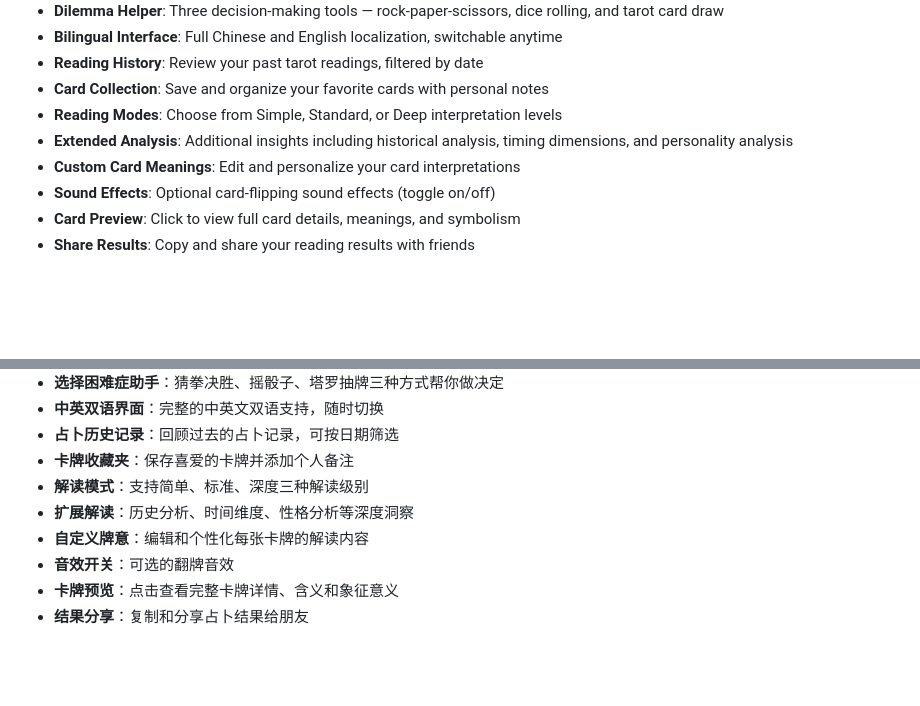
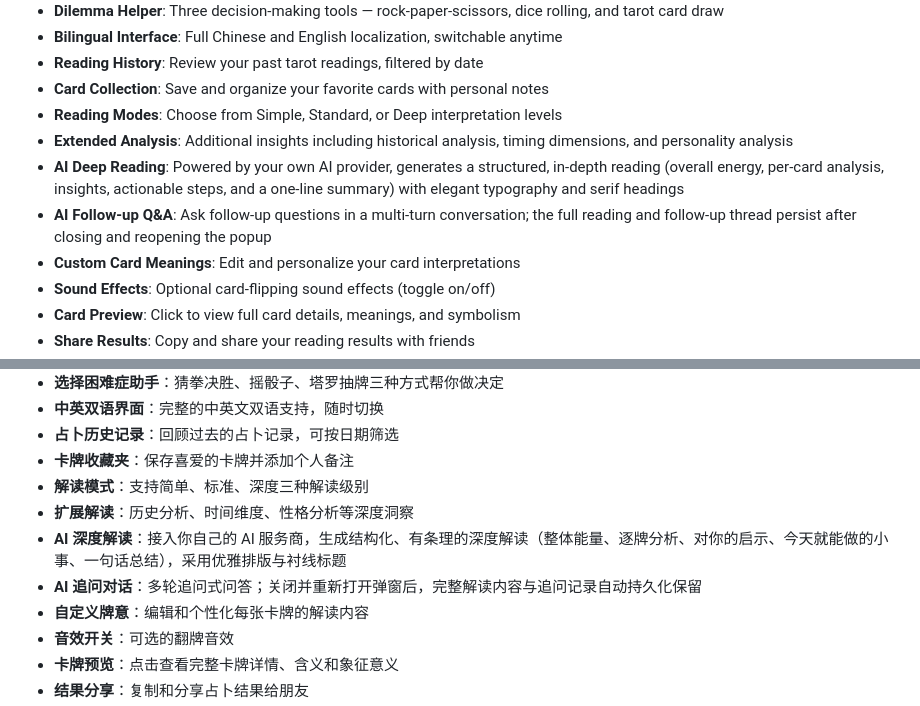
Before and after one commit to vaxicy/tarot-chrome-extension, a Markdown page: README.md, 2 parts joined by grey strips. Drawn GitHub-style; blank space fills up the shorter version.

Commit message:
更新 README：补充 AI 深度解读与追问对话持久化功能说明

```diff
--- a/README.md
+++ b/README.md
@@ -41,6 +41,8 @@ A comprehensive tarot divination Chrome extension bringing the wisdom of 8 tarot
 - **Card Collection**: Save and organize your favorite cards with personal notes
 - **Reading Modes**: Choose from Simple, Standard, or Deep interpretation levels
 - **Extended Analysis**: Additional insights including historical analysis, timing dimensions, and personality analysis
+- **AI Deep Reading**: Powered by your own AI provider, generates a structured, in-depth reading (overall energy, per-card analysis, insights, actionable steps, and a one-line summary) with elegant typography and serif headings
+- **AI Follow-up Q&A**: Ask follow-up questions in a multi-turn conversation; the full reading and follow-up thread persist after closing and reopening the popup
 - **Custom Card Meanings**: Edit and personalize your card interpretations
 - **Sound Effects**: Optional card-flipping sound effects (toggle on/off)
 - **Card Preview**: Click to view full card details, meanings, and symbolism
@@ -310,6 +312,8 @@ For commercial use, please contact the author.
 - **卡牌收藏夹**：保存喜爱的卡牌并添加个人备注
 - **解读模式**：支持简单、标准、深度三种解读级别
 - **扩展解读**：历史分析、时间维度、性格分析等深度洞察
+- **AI 深度解读**：接入你自己的 AI 服务商，生成结构化、有条理的深度解读（整体能量、逐牌分析、对你的启示、今天就能做的小事、一句话总结），采用优雅排版与衬线标题
+- **AI 追问对话**：多轮追问式问答；关闭并重新打开弹窗后，完整解读内容与追问记录自动持久化保留
 - **自定义牌意**：编辑和个性化每张卡牌的解读内容
 - **音效开关**：可选的翻牌音效
 - **卡牌预览**：点击查看完整卡牌详情、含义和象征意义
```
Also changed, not shown: .codebuddy/memory/2026-09-02.md (+10 -0 lines).
